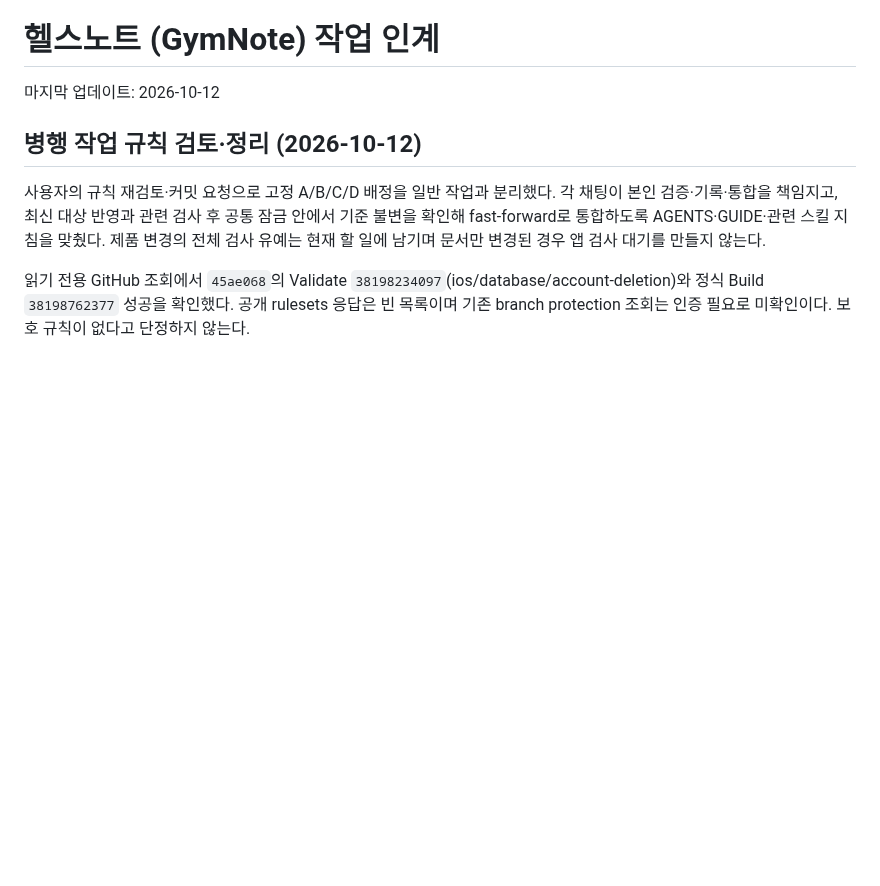
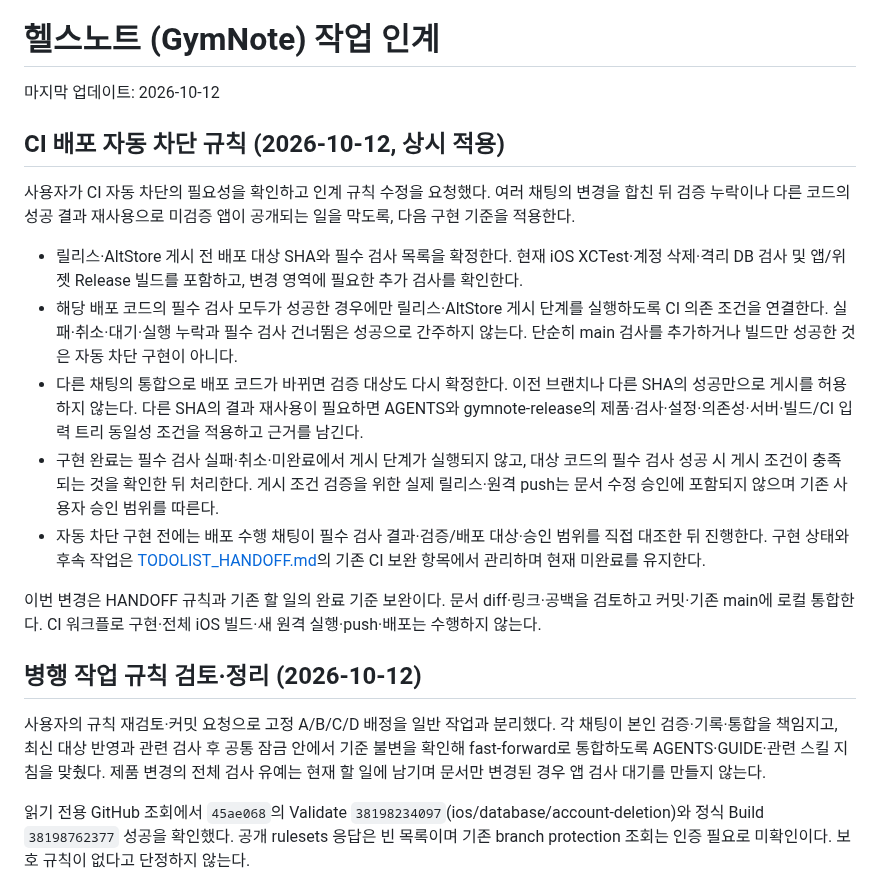
Before and after one commit to iasanullweb-maker/GymNote, a Markdown page: HANDOFF.md, the part around the change. GitHub-like rendering; blank space fills up the shorter version.

Commit message:
Document CI release gate requirements in handoff [skip ci]

```diff
--- a/HANDOFF.md
+++ b/HANDOFF.md
@@ -1,6 +1,18 @@
 # 헬스노트 (GymNote) 작업 인계
 
 마지막 업데이트: 2026-10-12
+
+## CI 배포 자동 차단 규칙 (2026-10-12, 상시 적용)
+
+사용자가 CI 자동 차단의 필요성을 확인하고 인계 규칙 수정을 요청했다. 여러 채팅의 변경을 합친 뒤 검증 누락이나 다른 코드의 성공 결과 재사용으로 미검증 앱이 공개되는 일을 막도록, 다음 구현 기준을 적용한다.
+
+- 릴리스·AltStore 게시 전 배포 대상 SHA와 필수 검사 목록을 확정한다. 현재 iOS XCTest·계정 삭제·격리 DB 검사 및 앱/위젯 Release 빌드를 포함하고, 변경 영역에 필요한 추가 검사를 확인한다.
+- 해당 배포 코드의 필수 검사 모두가 성공한 경우에만 릴리스·AltStore 게시 단계를 실행하도록 CI 의존 조건을 연결한다. 실패·취소·대기·실행 누락과 필수 검사 건너뜀은 성공으로 간주하지 않는다. 단순히 main 검사를 추가하거나 빌드만 성공한 것은 자동 차단 구현이 아니다.
+- 다른 채팅의 통합으로 배포 코드가 바뀌면 검증 대상도 다시 확정한다. 이전 브랜치나 다른 SHA의 성공만으로 게시를 허용하지 않는다. 다른 SHA의 결과 재사용이 필요하면 AGENTS와 gymnote-release의 제품·검사·설정·의존성·서버·빌드/CI 입력 트리 동일성 조건을 적용하고 근거를 남긴다.
+- 구현 완료는 필수 검사 실패·취소·미완료에서 게시 단계가 실행되지 않고, 대상 코드의 필수 검사 성공 시 게시 조건이 충족되는 것을 확인한 뒤 처리한다. 게시 조건 검증을 위한 실제 릴리스·원격 push는 문서 수정 승인에 포함되지 않으며 기존 사용자 승인 범위를 따른다.
+- 자동 차단 구현 전에는 배포 수행 채팅이 필수 검사 결과·검증/배포 대상·승인 범위를 직접 대조한 뒤 진행한다. 구현 상태와 후속 작업은 [TODOLIST_HANDOFF.md](TODOLIST_HANDOFF.md)의 기존 CI 보완 항목에서 관리하며 현재 미완료를 유지한다.
+
+이번 변경은 HANDOFF 규칙과 기존 할 일의 완료 기준 보완이다. 문서 diff·링크·공백을 검토하고 커밋·기존 main에 로컬 통합한다. CI 워크플로 구현·전체 iOS 빌드·새 원격 실행·push·배포는 수행하지 않는다.
 
 ## 병행 작업 규칙 검토·정리 (2026-10-12)
 
```
Also changed, not shown: TODOLIST_HANDOFF.md (+1 -1 lines).
